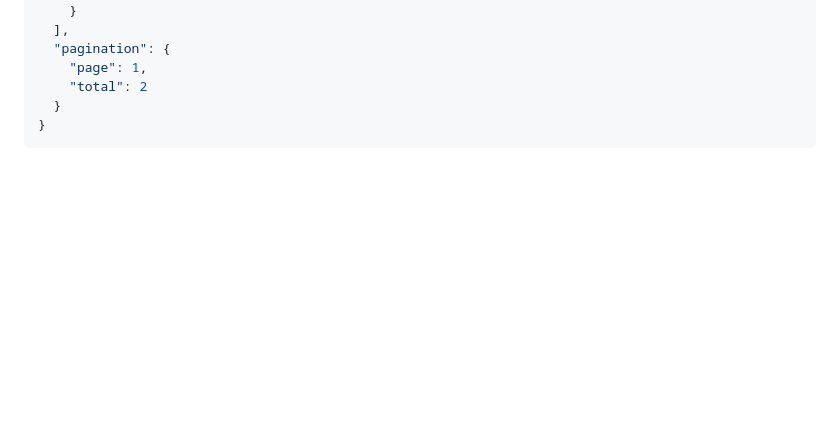
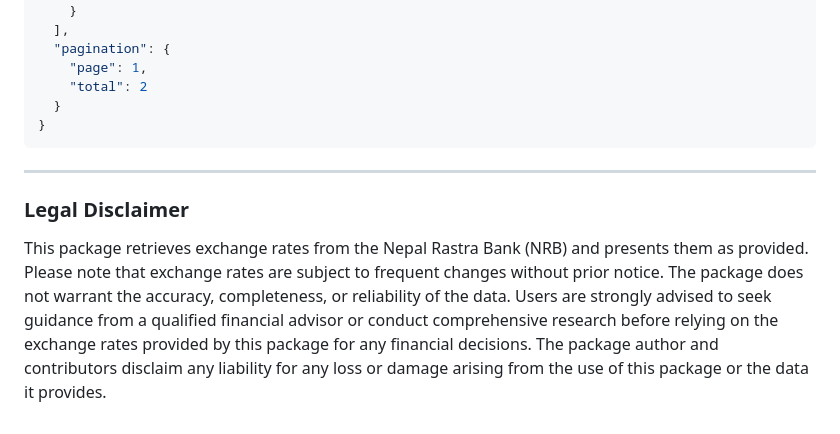
Before and after one commit to remotemerge/nrb-forex-node, a Markdown page: README.md, the part around the change. Drawn GitHub-style; blank space fills up the shorter version.

Commit message:
Add disclaimer section

````diff
--- a/README.md
+++ b/README.md
@@ -213,3 +213,7 @@ The sample response for the `dateRangeRate` function is as follows:
   }
 }
 ```
+<hr />
+
+### Legal Disclaimer
+This package retrieves exchange rates from the Nepal Rastra Bank (NRB) and presents them as provided. Please note that exchange rates are subject to frequent changes without prior notice. The package does not warrant the accuracy, completeness, or reliability of the data. Users are strongly advised to seek guidance from a qualified financial advisor or conduct comprehensive research before relying on the exchange rates provided by this package for any financial decisions. The package author and contributors disclaim any liability for any loss or damage arising from the use of this package or the data it provides.
````
